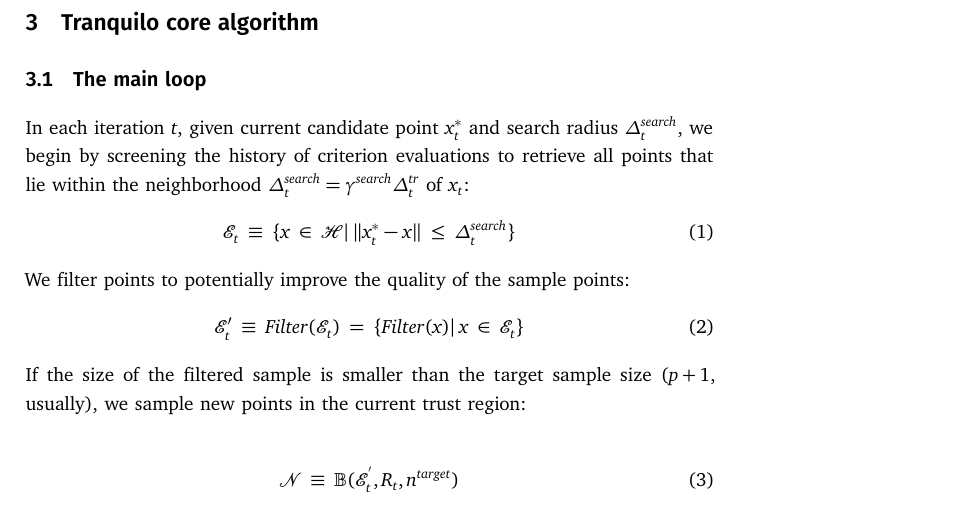
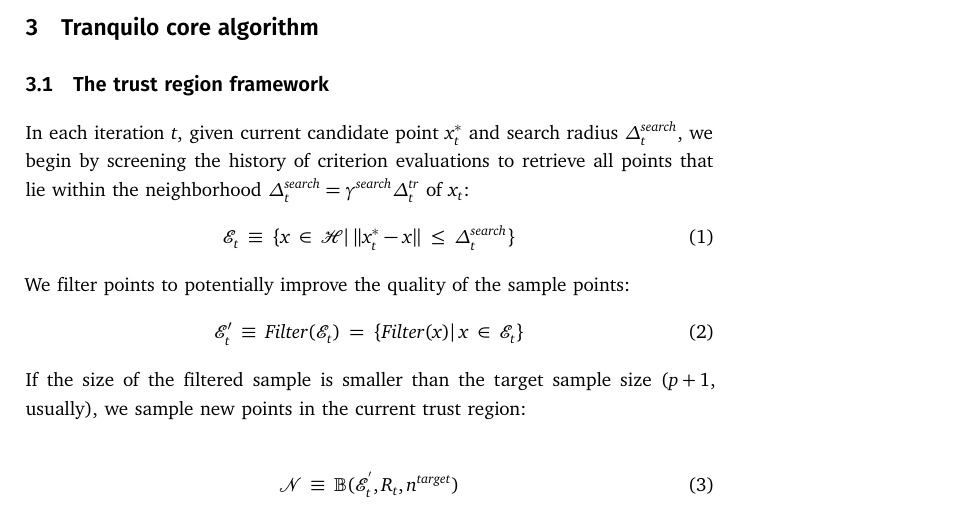
Before and after one commit to OpenSourceEconomics/tranquilo-dev, a LaTeX paper (paper/tranquilo.tex, which reads paper/sec-core-algo.tex, paper/subsec-trustregion-framework.tex): part of page 3 of 7, cut so that both start at the same text. Compiled offline with pdfLaTeX; a LaTeX package or settings file that is missing is left out.

Commit message:
Add labels to sections

```diff
--- a/paper/sec-core-algo.tex
+++ b/paper/sec-core-algo.tex
@@ -1,4 +1,5 @@
 \section{Tranquilo core algorithm}
+\label{sec:tranquilo-core}
 \subimport{./}{subsec-trustregion-framework.tex}
 \subimport{./}{subsec-component-implementation.tex}
 \subimport{./}{subsec-benchmark-core-algo.tex}
--- a/paper/subsec-trustregion-framework.tex
+++ b/paper/subsec-trustregion-framework.tex
@@ -1,5 +1,6 @@
 
-\subsection{The main loop}
+\subsection{The trust region framework}
+\label{subsec:tr-framework}
 %%TODO
 % 1. define notation for the building blocks write equations for the interface and data flow
 % 2. write down algorithm listing
```
Also changed, not shown: paper/subsec-benchmark-core-algo.tex (+1 -1 lines), paper/subsec-component-implementation.tex (+1 -2 lines).
